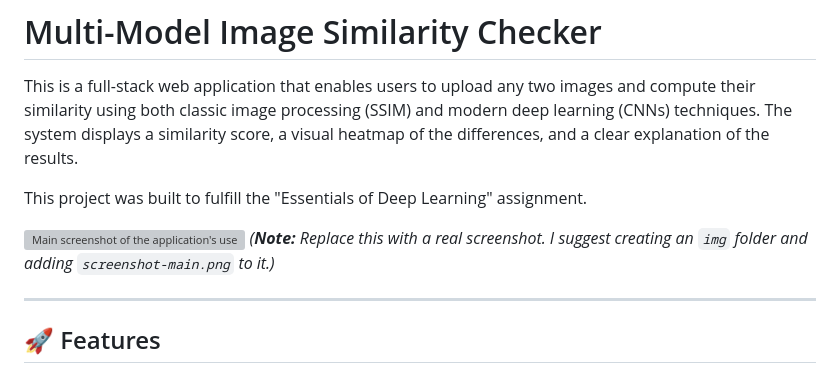
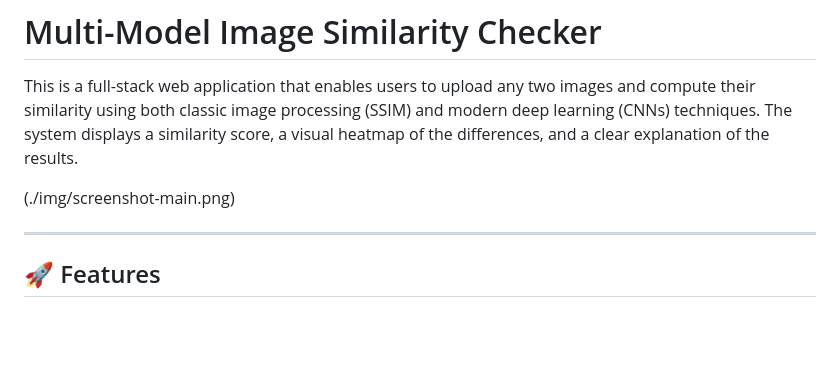
Before and after one commit to Dhanush-i/image_similarity_checker, a Markdown page: README.md, the part around one of its changes. Rendered like a GitHub page; blank space fills up the shorter version; grey boxes are pictures that could not be loaded.

Commit message:
Update README with image links and remove placeholders
Removed placeholder text and updated image links in README.

```diff
--- a/README.md
+++ b/README.md
@@ -2,10 +2,7 @@
 
 This is a full-stack web application that enables users to upload any two images and compute their similarity using both classic image processing (SSIM) and modern deep learning (CNNs) techniques. The system displays a similarity score, a visual heatmap of the differences, and a clear explanation of the results.
 
-This project was built to fulfill the "Essentials of Deep Learning" assignment.
-
-![Main screenshot of the application's user interface](./img/screenshot-main.png)
-*(**Note:** Replace this with a real screenshot. I suggest creating an `img` folder and adding `screenshot-main.png` to it.)*
+(./img/screenshot-main.png)
 
 ---
 
```
Also changed, not shown: other parts of README.md (+2 -4 lines).
